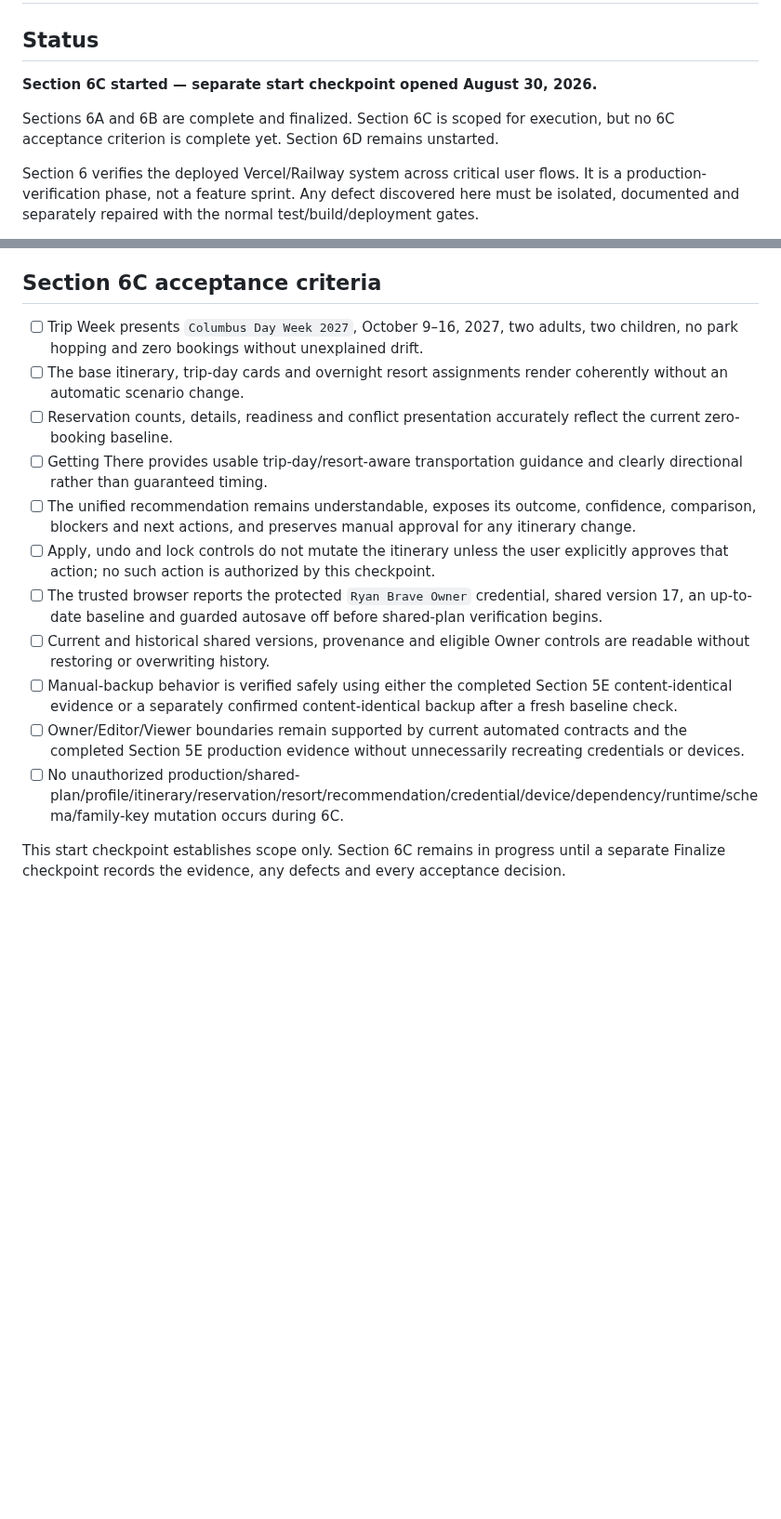
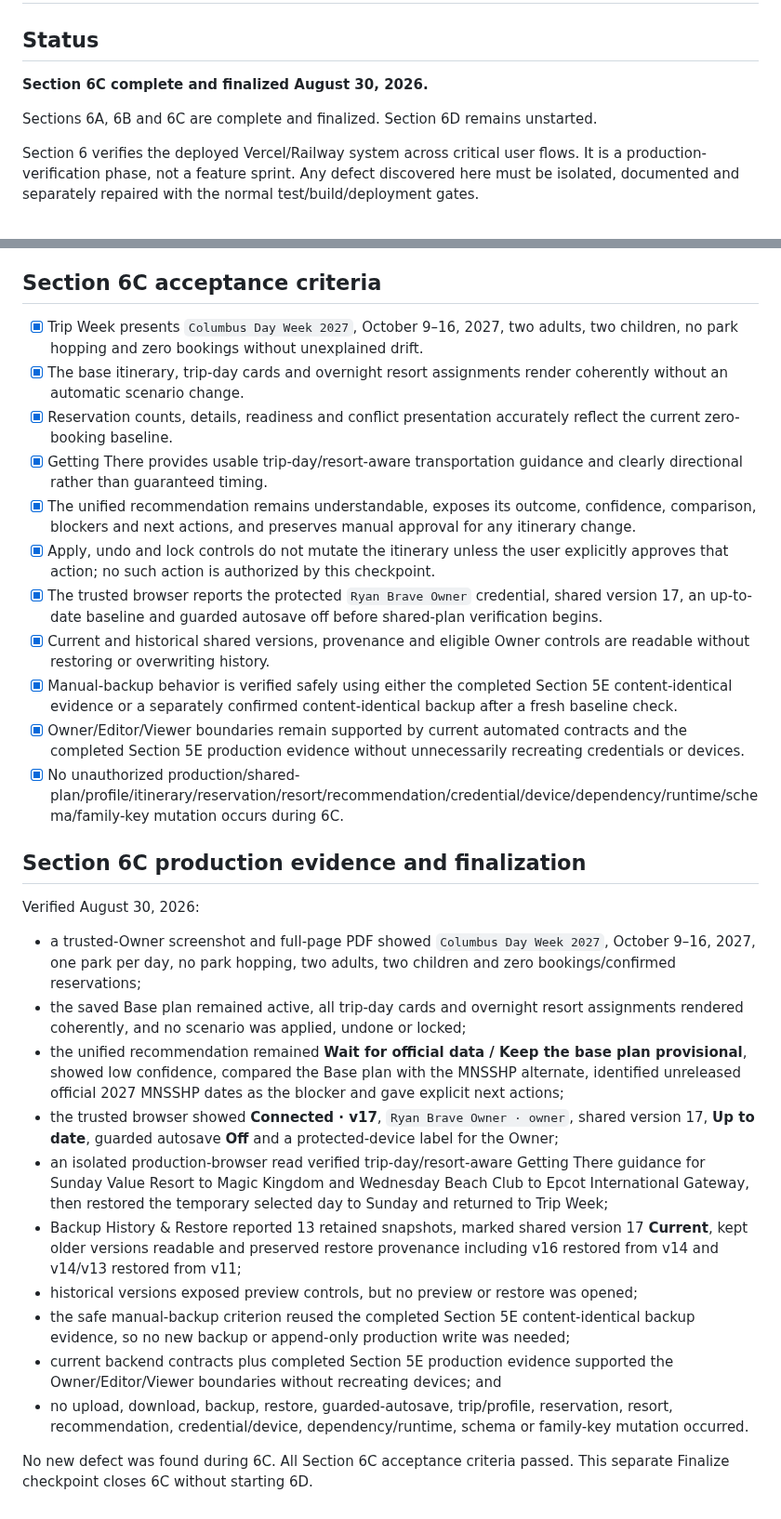
Before and after one commit to MileHighHoosier/castlewatch-2027, a Markdown page: docs/section-6-production-smoke.md, 2 parts joined by grey strips. Shown at 93% size. Drawn GitHub-style; blank space fills up the shorter version.

Commit message:
Finalize Section 6C Trip Week verification (#58)
Record all Section 6C production evidence and leave Section 6D unstarted.

```diff
--- a/docs/section-6-production-smoke.md
+++ b/docs/section-6-production-smoke.md
@@ -2,9 +2,9 @@
 
 ## Status
 
-**Section 6C started — separate start checkpoint opened August 30, 2026.**
+**Section 6C complete and finalized August 30, 2026.**
 
-Sections 6A and 6B are complete and finalized. Section 6C is scoped for execution, but no 6C acceptance criterion is complete yet. Section 6D remains unstarted.
+Sections 6A, 6B and 6C are complete and finalized. Section 6D remains unstarted.
 
 Section 6 verifies the deployed Vercel/Railway system across critical user flows. It is a production-verification phase, not a feature sprint. Any defect discovered here must be isolated, documented and separately repaired with the normal test/build/deployment gates.
 
@@ -162,16 +162,31 @@ The start checkpoint makes no production mutation. Section 6C must not upload or
 
 ## Section 6C acceptance criteria
 
-- [ ] Trip Week presents `Columbus Day Week 2027`, October 9–16, 2027, two adults, two children, no park hopping and zero bookings without unexplained drift.
-- [ ] The base itinerary, trip-day cards and overnight resort assignments render coherently without an automatic scenario change.
-- [ ] Reservation counts, details, readiness and conflict presentation accurately reflect the current zero-booking baseline.
-- [ ] Getting There provides usable trip-day/resort-aware transportation guidance and clearly directional rather than guaranteed timing.
-- [ ] The unified recommendation remains understandable, exposes its outcome, confidence, comparison, blockers and next actions, and preserves manual approval for any itinerary change.
-- [ ] Apply, undo and lock controls do not mutate the itinerary unless the user explicitly approves that action; no such action is authorized by this checkpoint.
-- [ ] The trusted browser reports the protected `Ryan Brave Owner` credential, shared version 17, an up-to-date baseline and guarded autosave off before shared-plan verification begins.
-- [ ] Current and historical shared versions, provenance and eligible Owner controls are readable without restoring or overwriting history.
-- [ ] Manual-backup behavior is verified safely using either the completed Section 5E content-identical evidence or a separately confirmed content-identical backup after a fresh baseline check.
-- [ ] Owner/Editor/Viewer boundaries remain supported by current automated contracts and the completed Section 5E production evidence without unnecessarily recreating credentials or devices.
-- [ ] No unauthorized production/shared-plan/profile/itinerary/reservation/resort/recommendation/credential/device/dependency/runtime/schema/family-key mutation occurs during 6C.
+- [x] Trip Week presents `Columbus Day Week 2027`, October 9–16, 2027, two adults, two children, no park hopping and zero bookings without unexplained drift.
+- [x] The base itinerary, trip-day cards and overnight resort assignments render coherently without an automatic scenario change.
+- [x] Reservation counts, details, readiness and conflict presentation accurately reflect the current zero-booking baseline.
+- [x] Getting There provides usable trip-day/resort-aware transportation guidance and clearly directional rather than guaranteed timing.
+- [x] The unified recommendation remains understandable, exposes its outcome, confidence, comparison, blockers and next actions, and preserves manual approval for any itinerary change.
+- [x] Apply, undo and lock controls do not mutate the itinerary unless the user explicitly approves that action; no such action is authorized by this checkpoint.
+- [x] The trusted browser reports the protected `Ryan Brave Owner` credential, shared version 17, an up-to-date baseline and guarded autosave off before shared-plan verification begins.
+- [x] Current and historical shared versions, provenance and eligible Owner controls are readable without restoring or overwriting history.
+- [x] Manual-backup behavior is verified safely using either the completed Section 5E content-identical evidence or a separately confirmed content-identical backup after a fresh baseline check.
+- [x] Owner/Editor/Viewer boundaries remain supported by current automated contracts and the completed Section 5E production evidence without unnecessarily recreating credentials or devices.
+- [x] No unauthorized production/shared-plan/profile/itinerary/reservation/resort/recommendation/credential/device/dependency/runtime/schema/family-key mutation occurs during 6C.
 
-This start checkpoint establishes scope only. Section 6C remains in progress until a separate Finalize checkpoint records the evidence, any defects and every acceptance decision.
+## Section 6C production evidence and finalization
+
+Verified August 30, 2026:
+
+- a trusted-Owner screenshot and full-page PDF showed `Columbus Day Week 2027`, October 9–16, 2027, one park per day, no park hopping, two adults, two children and zero bookings/confirmed reservations;
+- the saved Base plan remained active, all trip-day cards and overnight resort assignments rendered coherently, and no scenario was applied, undone or locked;
+- the unified recommendation remained **Wait for official data / Keep the base plan provisional**, showed low confidence, compared the Base plan with the MNSSHP alternate, identified unreleased official 2027 MNSSHP dates as the blocker and gave explicit next actions;
+- the trusted browser showed **Connected · v17**, `Ryan Brave Owner · owner`, shared version 17, **Up to date**, guarded autosave **Off** and a protected-device label for the Owner;
+- an isolated production-browser read verified trip-day/resort-aware Getting There guidance for Sunday Value Resort to Magic Kingdom and Wednesday Beach Club to Epcot International Gateway, then restored the temporary selected day to Sunday and returned to Trip Week;
+- Backup History & Restore reported 13 retained snapshots, marked shared version 17 **Current**, kept older versions readable and preserved restore provenance including v16 restored from v14 and v14/v13 restored from v11;
+- historical versions exposed preview controls, but no preview or restore was opened;
+- the safe manual-backup criterion reused the completed Section 5E content-identical backup evidence, so no new backup or append-only production write was needed;
+- current backend contracts plus completed Section 5E production evidence supported the Owner/Editor/Viewer boundaries without recreating devices; and
+- no upload, download, backup, restore, guarded-autosave, trip/profile, reservation, resort, recommendation, credential/device, dependency/runtime, schema or family-key mutation occurred.
+
+No new defect was found during 6C. All Section 6C acceptance criteria passed. This separate Finalize checkpoint closes 6C without starting 6D.
```
Also changed, not shown: PROJECT_STATE.md (+7 -7 lines), ROADMAP.md (+2 -2 lines).
